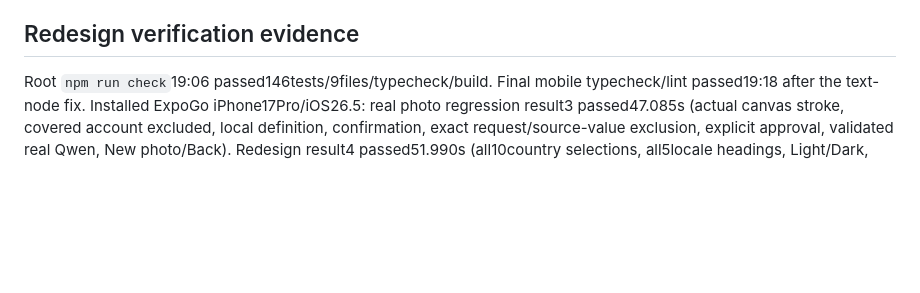
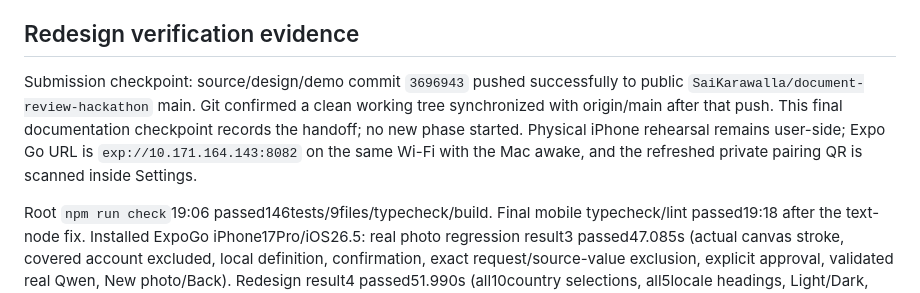
Before and after one commit to SaiKarawalla/document-review-hackathon, a Markdown page: docs/PROGRESS.md, the part around the change. Rendered like a GitHub page; blank space fills up the shorter version.

Commit message:
Record completed redesign submission checkpoint

```diff
--- a/docs/PROGRESS.md
+++ b/docs/PROGRESS.md
@@ -3,6 +3,8 @@
 Latest user explicitly authorized the full Airbnb-inspired phone redesign after completed photo Phase7, then said finish. This redesign revision is COMPLETE, not a restart/new repo. Expo Router Home/Review/Settings, progressive PDF/photo steps, light/dark/system, offline globe with10country preferences/5languages. Actual official Airbnb mobile references downloaded/visually inspected; ignored local provenance. Country != parser/visa support. Mac still runs local Qwen/Ollama; free only. No-printer screenshot PDF + existing synthetic text-PDF/PNG demos prepared. Root146tests/typecheck/build and final mobile typecheck/lint passed; real photo/Qwen native result3 passed47.085s; final redesign result5 passed48.857s with0failures. Final screenshots visually checked; text warning gone. Stop at this revision checkpoint after the source/docs push; physical iPhone/human rehearsal remains. Read REDESIGN.md and latest DEMO.md. All older entries below are historical/superseded.
 
 ## Redesign verification evidence
+
+Submission checkpoint: source/design/demo commit `3696943` pushed successfully to public `SaiKarawalla/document-review-hackathon` main. Git confirmed a clean working tree synchronized with origin/main after that push. This final documentation checkpoint records the handoff; no new phase started. Physical iPhone rehearsal remains user-side; Expo Go URL is `exp://10.171.164.143:8082` on the same Wi-Fi with the Mac awake, and the refreshed private pairing QR is scanned inside Settings.
 
 Root `npm run check`19:06 passed146tests/9files/typecheck/build. Final mobile typecheck/lint passed19:18 after the text-node fix. Installed ExpoGo iPhone17Pro/iOS26.5: real photo regression result3 passed47.085s (actual canvas stroke, covered account excluded, local definition, confirmation, exact request/source-value exclusion, explicit approval, validated real Qwen, New photo/Back). Redesign result4 passed51.990s (all10country selections, all5locale headings, Light/Dark, actual address-conflict PDF, source page, edit modal, Proof Mode/confirmation, gated AI step, explicitly labeled rule summary and reset). Final result5 passed48.857s/0failures after the inline-whitespace fix. Exported final screenshots visually checked; no warning banner. Pairing QR refreshed and Expo/private QR pages opened on Mac. Both current native flows passed in separate actual runs.
 
```
